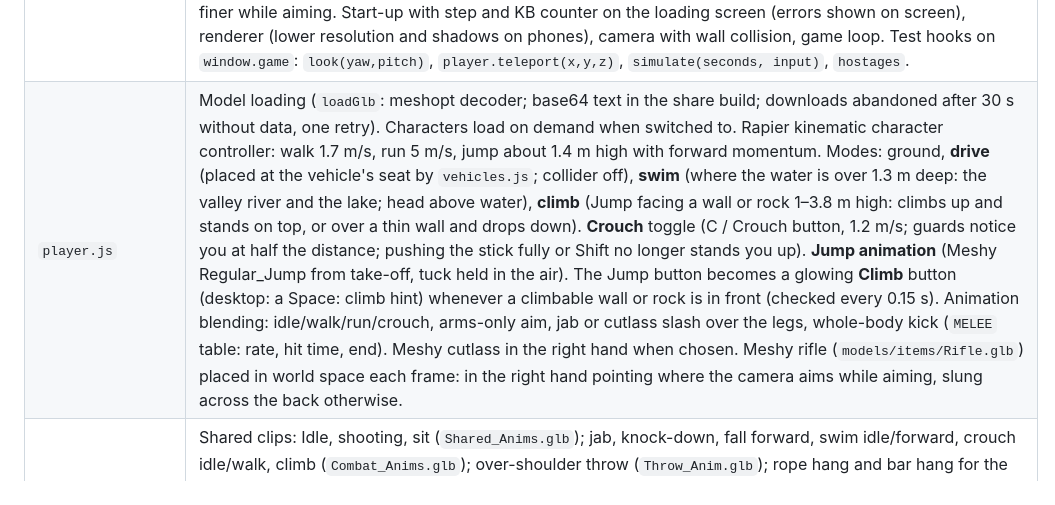
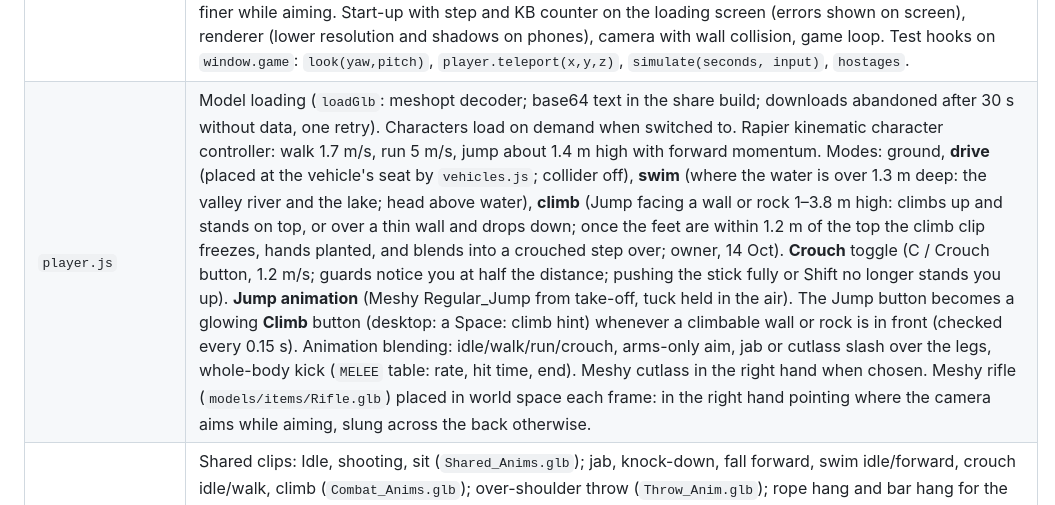
Before and after one commit to automateeaseai-arch/9ja-rescue, a Markdown page: CLAUDE.md, the part around the change. Rendered like a GitHub page.

Commit message:
Notes: climb hands
Co-Authored-By: Claude Opus 5.5 <noreply@anthropic.com>
Claude-Session: https://claude.ai/code/session_01BpsDsDbEYpy3RQnk4jBVLf

```diff
--- a/CLAUDE.md
+++ b/CLAUDE.md
@@ -36,7 +36,7 @@ The owner's **Game Plan and User Flow v2.2** is the authority for the mission fl
 | `cloud.js` | **Online save** (owner's Firestore, `eur3`, 14 Oct; rules: each signed-in player reads and writes only `players/{uid}`): one document per player holding each record's JSON text and save time. Sign-in pulls it and keeps the newer copy of each record (progress follows the player to another phone); every save is sent 2.5 s later (at once when the game goes to the background); offline, the phone's copy is kept and sent later. Tested against the real database (push, restore after wiping the local copy, newer local wins, another player's record refused, test data deleted); the owner's phone saved its record (account, characters, draft, mission) on 14 Oct. Off in the device-only copy. |
 | `save.js` | localStorage records per signed-in account (also stamped and reported to `cloud.js`): account (RP, Mission Points, inventory, loadout, active character, captive alternation, paid mission IDs), characters, briefing draft and the active mission (setup + checkpoint). Pre-account progress goes to the first account that signs in. |
 | `main.js` | **Camera never blocked (owner, 14 Oct):** a 0.22 m ball is swept from the head to the shoulder point and on to the camera; the camera stops just short of the first wall, roof or rock (tree trunks too), snaps in at once and eases back out; if it ends up closer than 0.9 m the player's body, rifle and cutlass are hidden (layer 1). Tested on 180 spots × 4 views around the village and valley: blocked views 75 → 3 (all with the camera already at the head in a tight corner). **Drag-to-aim (phones, owner 14 Oct):** while aiming, swiping moves the crosshair itself (`crossOff`); shots go through it (`aimNdc` in combat), the character and rifle turn to it, the view turns when it nears the screen edge, and it sticks to a hostile within 55 px. Tested: on target 10→4 HP, dragged 150 px away the same shots miss. **Aim help:** pressing Aim locks onto the nearest visible hostile in view (crosshair turns yellow and the camera keeps it on them); tapping another hostile switches; swiping releases; turning is finer while aiming. Start-up with step and KB counter on the loading screen (errors shown on screen), renderer (lower resolution and shadows on phones), camera with wall collision, game loop. Test hooks on `window.game`: `look(yaw,pitch)`, `player.teleport(x,y,z)`, `simulate(seconds, input)`, `hostages`. |
-| `player.js` | Model loading (`loadGlb`: meshopt decoder; base64 text in the share build; downloads abandoned after 30 s without data, one retry). Characters load on demand when switched to. Rapier kinematic character controller: walk 1.7 m/s, run 5 m/s, jump about 1.4 m high with forward momentum. Modes: ground, **drive** (placed at the vehicle's seat by `vehicles.js`; collider off), **swim** (where the water is over 1.3 m deep: the valley river and the lake; head above water), **climb** (Jump facing a wall or rock 1–3.8 m high: climbs up and stands on top, or over a thin wall and drops down). **Crouch** toggle (C / Crouch button, 1.2 m/s; guards notice you at half the distance; pushing the stick fully or Shift no longer stands you up). **Jump animation** (Meshy Regular_Jump from take-off, tuck held in the air). The Jump button becomes a glowing **Climb** button (desktop: a Space: climb hint) whenever a climbable wall or rock is in front (checked every 0.15 s). Animation blending: idle/walk/run/crouch, arms-only aim, jab or cutlass slash over the legs, whole-body kick (`MELEE` table: rate, hit time, end). Meshy cutlass in the right hand when chosen. Meshy rifle (`models/items/Rifle.glb`) placed in world space each frame: in the right hand pointing where the camera aims while aiming, slung across the back otherwise. |
+| `player.js` | Model loading (`loadGlb`: meshopt decoder; base64 text in the share build; downloads abandoned after 30 s without data, one retry). Characters load on demand when switched to. Rapier kinematic character controller: walk 1.7 m/s, run 5 m/s, jump about 1.4 m high with forward momentum. Modes: ground, **drive** (placed at the vehicle's seat by `vehicles.js`; collider off), **swim** (where the water is over 1.3 m deep: the valley river and the lake; head above water), **climb** (Jump facing a wall or rock 1–3.8 m high: climbs up and stands on top, or over a thin wall and drops down; once the feet are within 1.2 m of the top the climb clip freezes, hands planted, and blends into a crouched step over; owner, 14 Oct). **Crouch** toggle (C / Crouch button, 1.2 m/s; guards notice you at half the distance; pushing the stick fully or Shift no longer stands you up). **Jump animation** (Meshy Regular_Jump from take-off, tuck held in the air). The Jump button becomes a glowing **Climb** button (desktop: a Space: climb hint) whenever a climbable wall or rock is in front (checked every 0.15 s). Animation blending: idle/walk/run/crouch, arms-only aim, jab or cutlass slash over the legs, whole-body kick (`MELEE` table: rate, hit time, end). Meshy cutlass in the right hand when chosen. Meshy rifle (`models/items/Rifle.glb`) placed in world space each frame: in the right hand pointing where the camera aims while aiming, slung across the back otherwise. |
 | `anims.js` | Shared clips: Idle, shooting, sit (`Shared_Anims.glb`); jab, knock-down, fall forward, swim idle/forward, crouch idle/walk, climb (`Combat_Anims.glb`); over-shoulder throw (`Throw_Anim.glb`); rope hang and bar hang for the air drop (`Air_Anims.glb`); sword slash and kick (`Melee_Anims.glb`); regular jump and sitting idle for the motorbike (`Move_Anims.glb`). `rotationsOnly(clip)` drops hip movement. `retarget(clip, model, motion)` for any character (rotations only, hip height scaled; `'keep'` keeps a fall's travel, `'loopUp'` removes the climb's rise). Upper/lower body split helpers. |
 | `input.js` | WASD/Shift/Space, F or right mouse fire (slash with the cutlass, punch unarmed), Q aim toggle (kick unarmed), K kick, R reload, E punch, C crouch, G grenade, 1/2/3 gun/cutlass/unarmed, V interact, Esc/P pause, drag to look, click/tap a hostile to target; phone: floating left joystick, right-side swipe, buttons per plan section 10 (Fire/Slash/Punch, Aim/Kick, Jump, Crouch, Reload, Grenade, Interact, weapon selector, Pause). Drag-to-aim: sliding the thumb from Fire steers the aim. A quick tap on the view is reported as `tap`. |
 | `combat.js` | Player combat (plan values; melee: punch and kick 1 HP, cutlass slash 2 HP with a swish): Fire/Aim (camera closes in, crosshair), rounds of 3 bullets 0.07 s apart, 0.4 s between rounds, 2 HP a hit (5 hits defeat a hostile), 10-round magazine + 50 reserve, 2 s reload (auto when empty); punch 1 HP, or a **takedown** from behind on an unaware guard (desktop hint; phone Interact). Health 100 → 200 max, no regeneration; knocked out → mission panel. |
```
